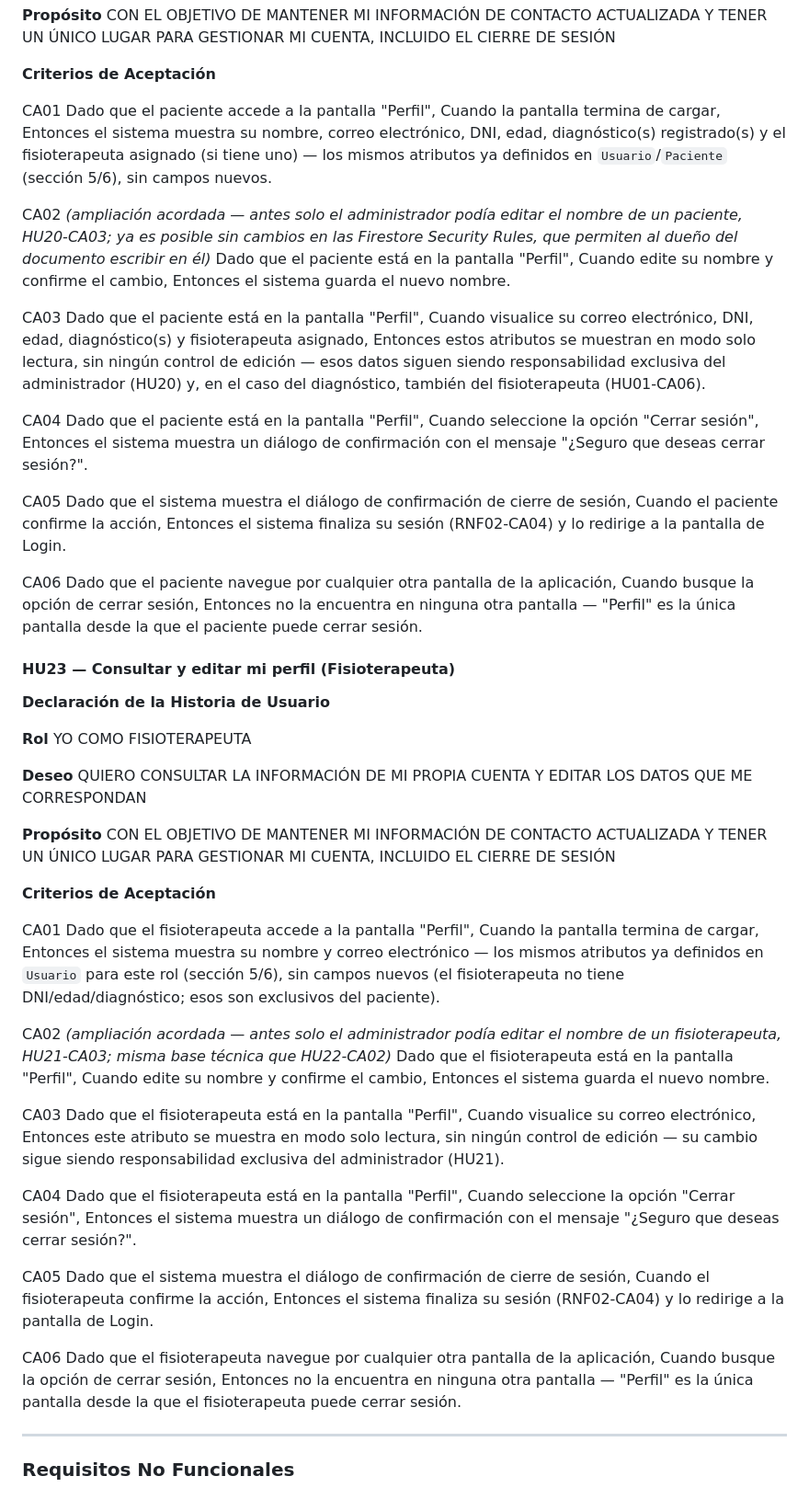
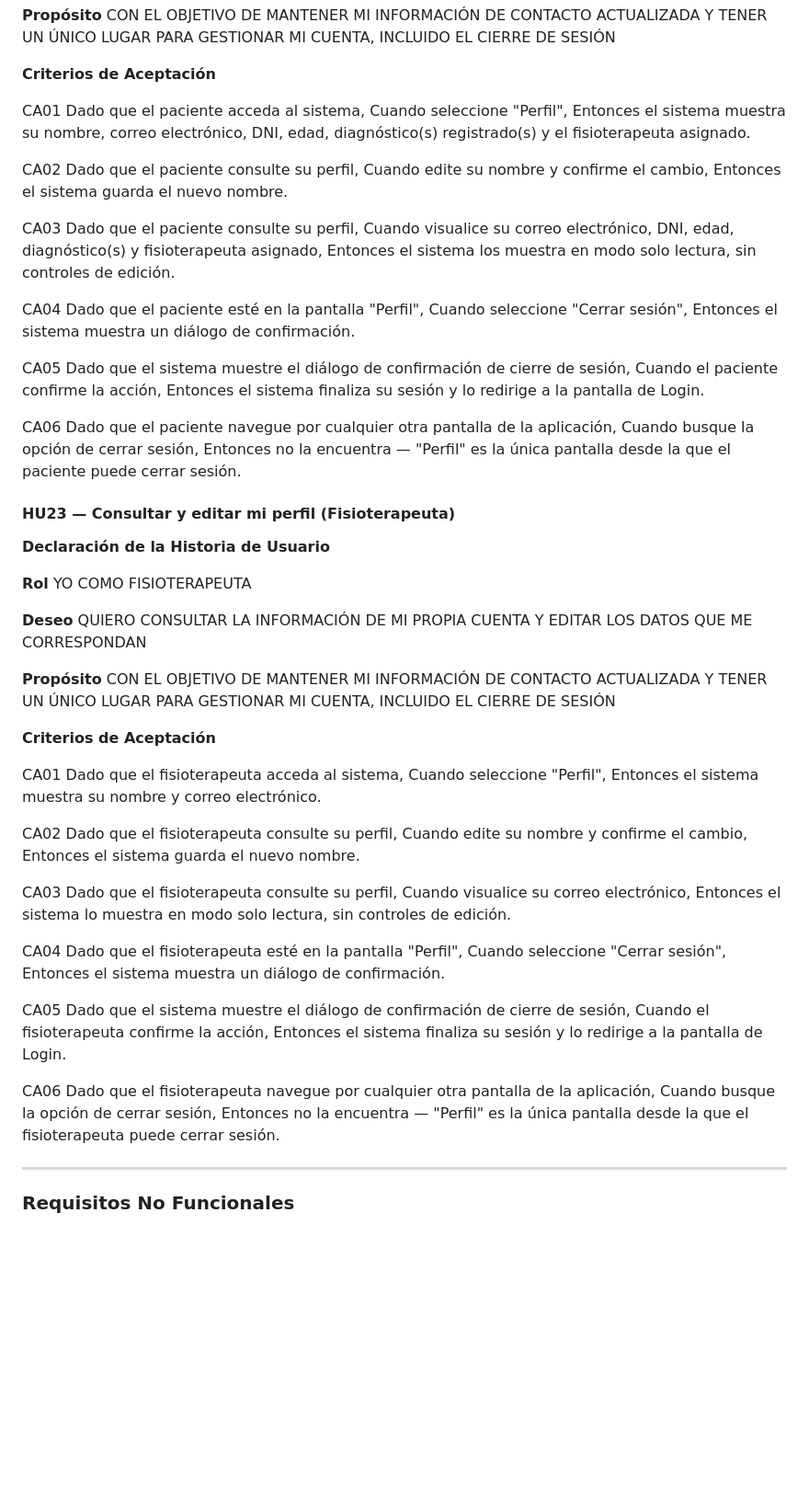
Before and after one commit to Adriancas28/app-rehabilitacion, a Markdown page: CLAUDE.md, the part around the change. Shown at 92% size. Rendered like a GitHub page; blank space fills up the shorter version.

Commit message:
CLAUDE.md: depurar lenguaje de HU22/HU23 a estilo funcional puro
Quita triggers de sabor a implementacion ("cuando la pantalla termina
de cargar") y las notas explicativas entre parentesis dentro del cuerpo
de cada HU (referencias a Firestore Rules, "ampliacion acordada",
justificaciones tecnicas). El comportamiento del sistema queda igual;
solo cambia la redaccion para que luzca escrita junto con el resto del
backlog. La nota de contexto a nivel de epica (antes de los ####HU) se
mantiene, igual que en el resto de epicas del documento.

```diff
--- a/CLAUDE.md
+++ b/CLAUDE.md
@@ -1202,34 +1202,34 @@ CON EL OBJETIVO DE MANTENER MI INFORMACIÓN DE CONTACTO ACTUALIZADA Y TENER UN
 **Criterios de Aceptación**
 
 CA01
-Dado que el paciente accede a la pantalla "Perfil",
-Cuando la pantalla termina de cargar,
-Entonces el sistema muestra su nombre, correo electrónico, DNI, edad, diagnóstico(s) registrado(s) y el fisioterapeuta asignado (si tiene uno) — los mismos atributos ya definidos en `Usuario`/`Paciente` (sección 5/6), sin campos nuevos.
+Dado que el paciente acceda al sistema,
+Cuando seleccione "Perfil",
+Entonces el sistema muestra su nombre, correo electrónico, DNI, edad, diagnóstico(s) registrado(s) y el fisioterapeuta asignado.
 
-CA02 *(ampliación acordada — antes solo el administrador podía editar el nombre de un paciente, HU20-CA03; ya es posible sin cambios en las Firestore Security Rules, que permiten al dueño del documento escribir en él)*
-Dado que el paciente está en la pantalla "Perfil",
+CA02
+Dado que el paciente consulte su perfil,
 Cuando edite su nombre y confirme el cambio,
 Entonces el sistema guarda el nuevo nombre.
 
 CA03
-Dado que el paciente está en la pantalla "Perfil",
+Dado que el paciente consulte su perfil,
 Cuando visualice su correo electrónico, DNI, edad, diagnóstico(s) y fisioterapeuta asignado,
-Entonces estos atributos se muestran en modo solo lectura, sin ningún control de edición — esos datos siguen siendo responsabilidad exclusiva del administrador (HU20) y, en el caso del diagnóstico, también del fisioterapeuta (HU01-CA06).
+Entonces el sistema los muestra en modo solo lectura, sin controles de edición.
 
 CA04
-Dado que el paciente está en la pantalla "Perfil",
-Cuando seleccione la opción "Cerrar sesión",
-Entonces el sistema muestra un diálogo de confirmación con el mensaje "¿Seguro que deseas cerrar sesión?".
+Dado que el paciente esté en la pantalla "Perfil",
+Cuando seleccione "Cerrar sesión",
+Entonces el sistema muestra un diálogo de confirmación.
 
 CA05
-Dado que el sistema muestra el diálogo de confirmación de cierre de sesión,
+Dado que el sistema muestre el diálogo de confirmación de cierre de sesión,
 Cuando el paciente confirme la acción,
-Entonces el sistema finaliza su sesión (RNF02-CA04) y lo redirige a la pantalla de Login.
+Entonces el sistema finaliza su sesión y lo redirige a la pantalla de Login.
 
 CA06
 Dado que el paciente navegue por cualquier otra pantalla de la aplicación,
 Cuando busque la opción de cerrar sesión,
-Entonces no la encuentra en ninguna otra pantalla — "Perfil" es la única pantalla desde la que el paciente puede cerrar sesión.
+Entonces no la encuentra — "Perfil" es la única pantalla desde la que el paciente puede cerrar sesión.
 
 #### HU23 — Consultar y editar mi perfil (Fisioterapeuta)
 
@@ -1247,34 +1247,34 @@ CON EL OBJETIVO DE MANTENER MI INFORMACIÓN DE CONTACTO ACTUALIZADA Y TENER UN
 **Criterios de Aceptación**
 
 CA01
-Dado que el fisioterapeuta accede a la pantalla "Perfil",
-Cuando la pantalla termina de cargar,
-Entonces el sistema muestra su nombre y correo electrónico — los mismos atributos ya definidos en `Usuario` para este rol (sección 5/6), sin campos nuevos (el fisioterapeuta no tiene DNI/edad/diagnóstico; esos son exclusivos del paciente).
+Dado que el fisioterapeuta acceda al sistema,
+Cuando seleccione "Perfil",
+Entonces el sistema muestra su nombre y correo electrónico.
 
-CA02 *(ampliación acordada — antes solo el administrador podía editar el nombre de un fisioterapeuta, HU21-CA03; misma base técnica que HU22-CA02)*
-Dado que el fisioterapeuta está en la pantalla "Perfil",
+CA02
+Dado que el fisioterapeuta consulte su perfil,
 Cuando edite su nombre y confirme el cambio,
 Entonces el sistema guarda el nuevo nombre.
 
 CA03
-Dado que el fisioterapeuta está en la pantalla "Perfil",
+Dado que el fisioterapeuta consulte su perfil,
 Cuando visualice su correo electrónico,
-Entonces este atributo se muestra en modo solo lectura, sin ningún control de edición — su cambio sigue siendo responsabilidad exclusiva del administrador (HU21).
+Entonces el sistema lo muestra en modo solo lectura, sin controles de edición.
 
 CA04
-Dado que el fisioterapeuta está en la pantalla "Perfil",
-Cuando seleccione la opción "Cerrar sesión",
-Entonces el sistema muestra un diálogo de confirmación con el mensaje "¿Seguro que deseas cerrar sesión?".
+Dado que el fisioterapeuta esté en la pantalla "Perfil",
+Cuando seleccione "Cerrar sesión",
+Entonces el sistema muestra un diálogo de confirmación.
 
 CA05
-Dado que el sistema muestra el diálogo de confirmación de cierre de sesión,
+Dado que el sistema muestre el diálogo de confirmación de cierre de sesión,
 Cuando el fisioterapeuta confirme la acción,
-Entonces el sistema finaliza su sesión (RNF02-CA04) y lo redirige a la pantalla de Login.
+Entonces el sistema finaliza su sesión y lo redirige a la pantalla de Login.
 
 CA06
 Dado que el fisioterapeuta navegue por cualquier otra pantalla de la aplicación,
 Cuando busque la opción de cerrar sesión,
-Entonces no la encuentra en ninguna otra pantalla — "Perfil" es la única pantalla desde la que el fisioterapeuta puede cerrar sesión.
+Entonces no la encuentra — "Perfil" es la única pantalla desde la que el fisioterapeuta puede cerrar sesión.
 
 ---
 
```
